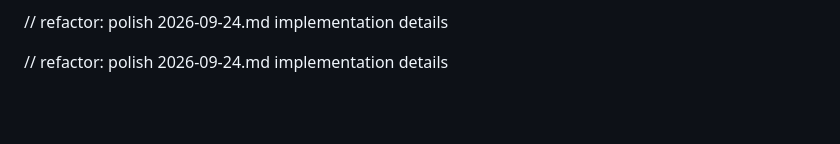
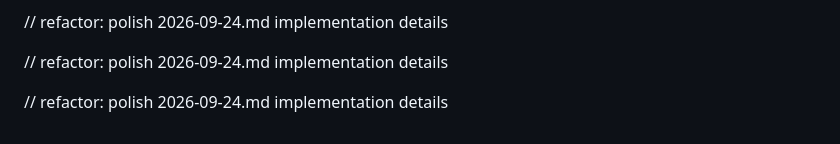
Before and after one commit to ABRDXD/Kerr-Black-Hole-simulaton-POOP, a Markdown page: benchmarks/results/2026-09-24.md, the part around the change. Rendered like a GitHub page; blank space fills up the shorter version.

Commit message:
refactor: polish 2026-09-24.md implementation details

```diff
--- a/benchmarks/results/2026-09-24.md
+++ b/benchmarks/results/2026-09-24.md
@@ -60,3 +60,5 @@ are not yet a comprehensive timing suite. No FPS or RTX 3050 performance claim f
 // refactor: polish 2026-09-24.md implementation details
 
 // refactor: polish 2026-09-24.md implementation details
+
+// refactor: polish 2026-09-24.md implementation details
```
